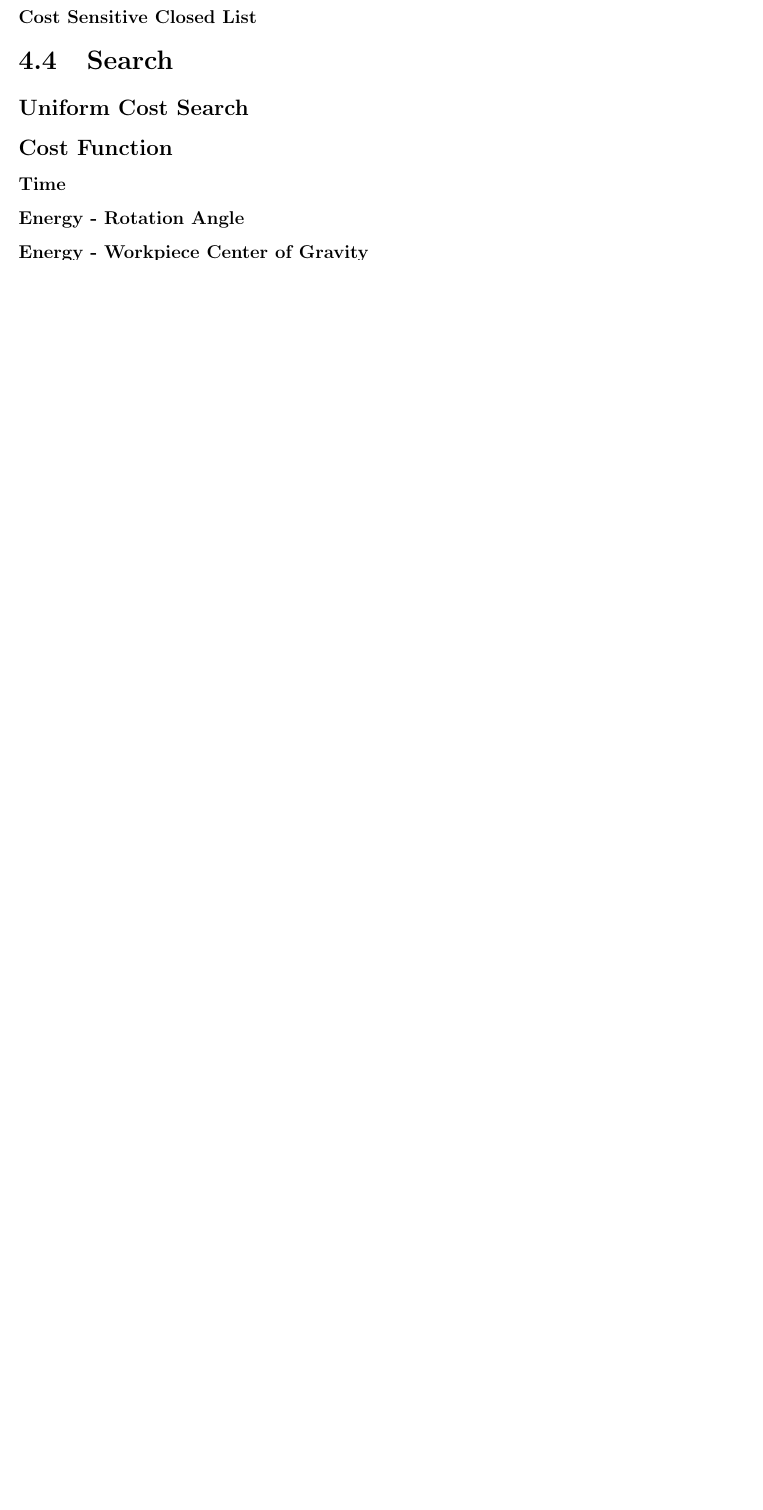
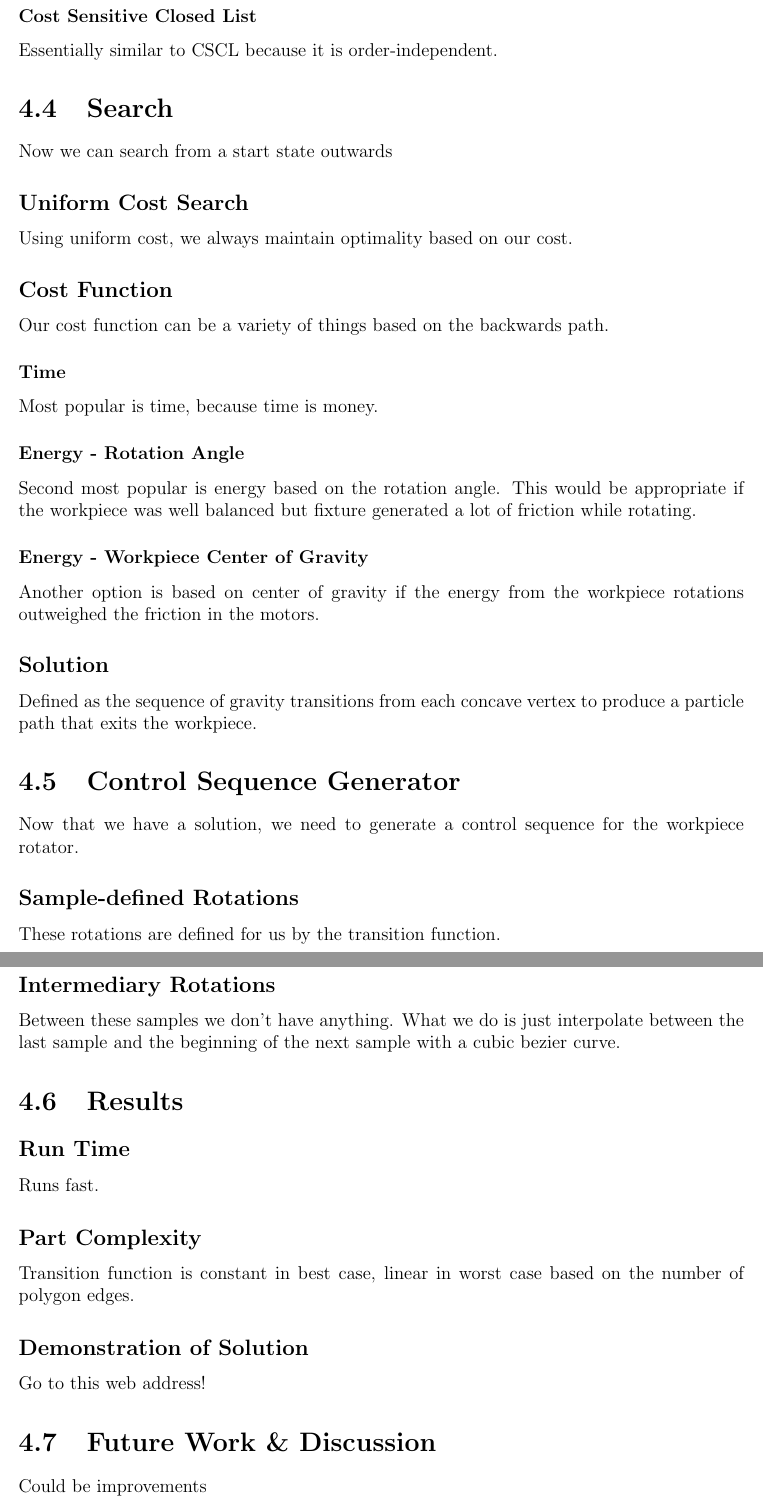
Before and after one commit to pcottle/MastersThesis, a LaTeX thesis (thesis.tex, which reads chap2.tex): part of page 20 of 22 before the commit and two parts of pages 21 and 22 of 24 after it, the two joined at a grey line, cut so that both start at the same text, the shorter picture padded with empty space. Compiled offline with pdfLaTeX.

Commit message:
big update end of wednesday heading to class

```diff
--- a/chap2.tex
+++ b/chap2.tex
@@ -26,32 +70,64 @@
 
 		\subsubsection{Cost Sensitive Closed List}
 
+Essentially similar to CSCL because it is order-independent.
+
 \section{Search}
+
+Now we can search from a start state outwards
 
 	\subsection{Uniform Cost Search}
 
+Using uniform cost, we always maintain optimality based on our cost.
+
 	\subsection{Cost Function}
+
+Our cost function can be a variety of things based on the backwards path.
 
 		\subsubsection{Time}
 
+Most popular is time, because time is money.
+
 		\subsubsection{Energy - Rotation Angle}
+
+Second most popular is energy based on the rotation angle. This would be appropriate if the workpiece was well balanced but fixture generated a lot of friction while rotating.
 
 		\subsubsection{Energy - Workpiece Center of Gravity}
 
+Another option is based on center of gravity if the energy from the workpiece rotations outweighed the friction in the motors.
+
+	\subsection{Solution}
+
+		Defined as the sequence of gravity transitions from each concave vertex to produce a particle path that exits the workpiece.
+
 \section{Control Sequence Generator}
+
+Now that we have a solution, we need to generate a control sequence for the workpiece rotator.
 
 	\subsection{Sample-defined Rotations}
 
+These rotations are defined for us by the transition function.
+
 	\subsection{Intermediary Rotations}
+
+Between these samples we don't have anything. What we do is just interpolate between the last sample and the beginning of the next sample with a cubic bezier curve.
 
 \section{Results}
 
 	\subsection{Run Time}
 
+Runs fast.
+
 	\subsection{Part Complexity}
+
+Transition function is constant in best case, linear in worst case based on the number of polygon edges.
 
 	\subsection{Demonstration of Solution}
 
+Go to this web address!
+
 \section{Future Work \& Discussion}
 
+Could be improvements
+
 	\subsection{Heuristics for A* Search}
```
Also changed, not shown: chap1.tex (+2 -0 lines), thesis.pdf, chap2.tex (48 more changed lines).
